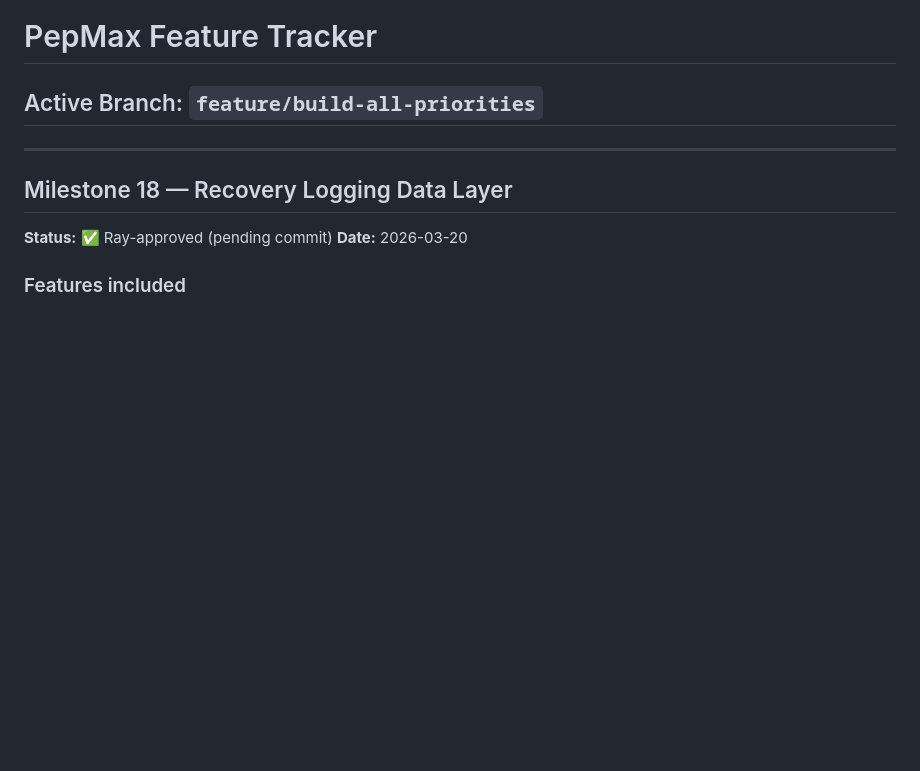
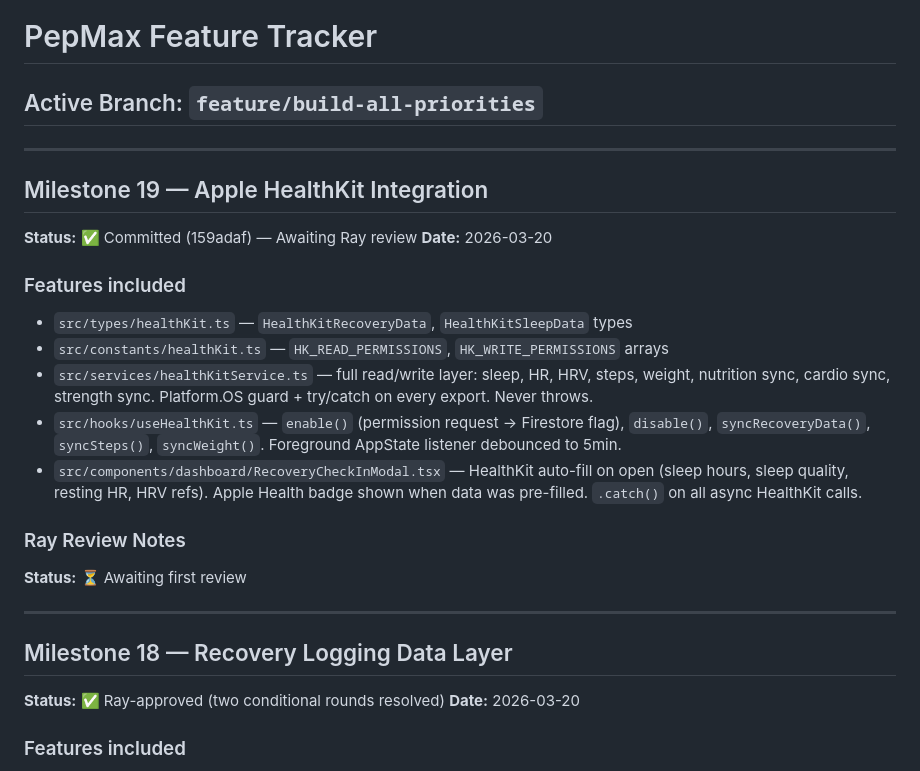
Before and after one commit to JonKicker/pepmax, a Markdown page: FEATURE_TRACKER.md, the part around the change. Drawn GitHub-style; blank space fills up the shorter version.

Commit message:
docs: add M19 HealthKit to FEATURE_TRACKER (awaiting Ray review)

```diff
--- a/FEATURE_TRACKER.md
+++ b/FEATURE_TRACKER.md
@@ -4,9 +4,28 @@
 
 ---
 
+## Milestone 19 — Apple HealthKit Integration
+
+**Status:** ✅ Committed (159adaf) — Awaiting Ray review
+**Date:** 2026-03-20
+
+### Features included
+
+- `src/types/healthKit.ts` — `HealthKitRecoveryData`, `HealthKitSleepData` types
+- `src/constants/healthKit.ts` — `HK_READ_PERMISSIONS`, `HK_WRITE_PERMISSIONS` arrays
+- `src/services/healthKitService.ts` — full read/write layer: sleep, HR, HRV, steps, weight, nutrition sync, cardio sync, strength sync. Platform.OS guard + try/catch on every export. Never throws.
+- `src/hooks/useHealthKit.ts` — `enable()` (permission request → Firestore flag), `disable()`, `syncRecoveryData()`, `syncSteps()`, `syncWeight()`. Foreground AppState listener debounced to 5min.
+- `src/components/dashboard/RecoveryCheckInModal.tsx` — HealthKit auto-fill on open (sleep hours, sleep quality, resting HR, HRV refs). Apple Health badge shown when data was pre-filled. `.catch()` on all async HealthKit calls.
+
+### Ray Review Notes
+
+**Status:** ⏳ Awaiting first review
+
+---
+
 ## Milestone 18 — Recovery Logging Data Layer
 
-**Status:** ✅ Ray-approved (pending commit)
+**Status:** ✅ Ray-approved (two conditional rounds resolved)
 **Date:** 2026-03-20
 
 ### Features included
```
